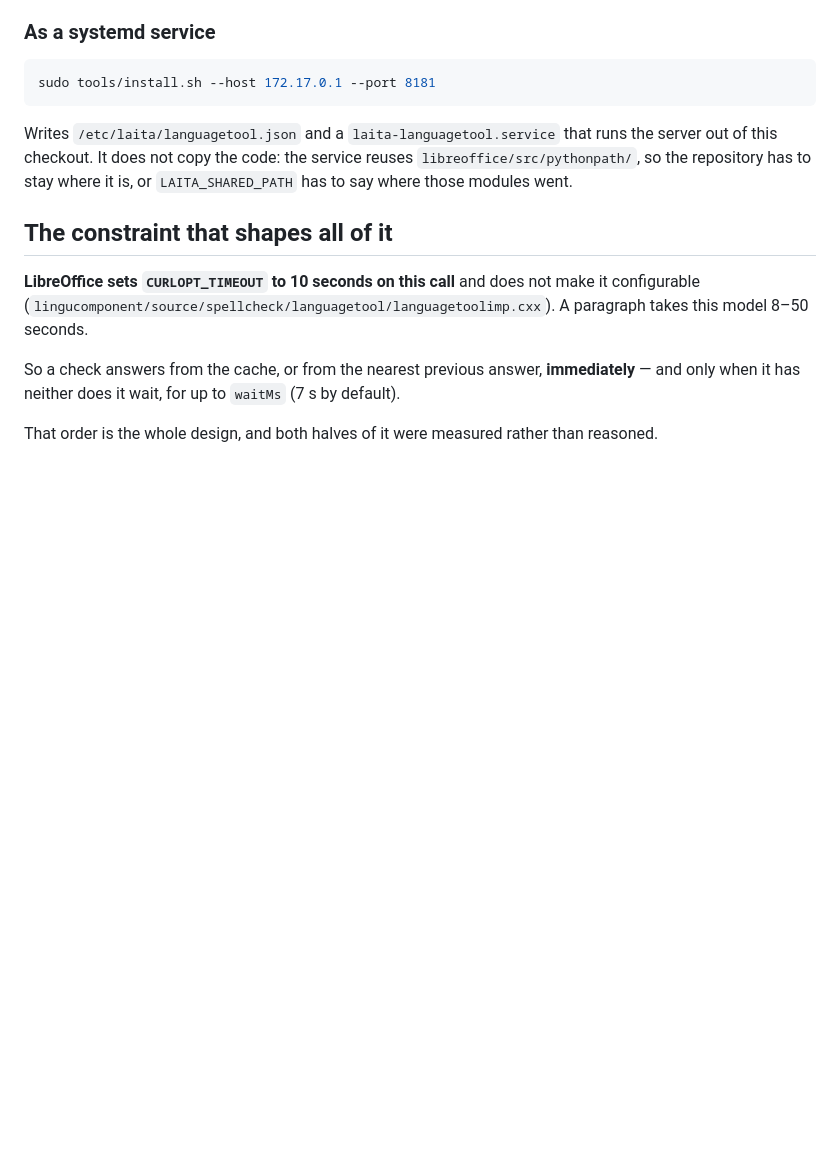
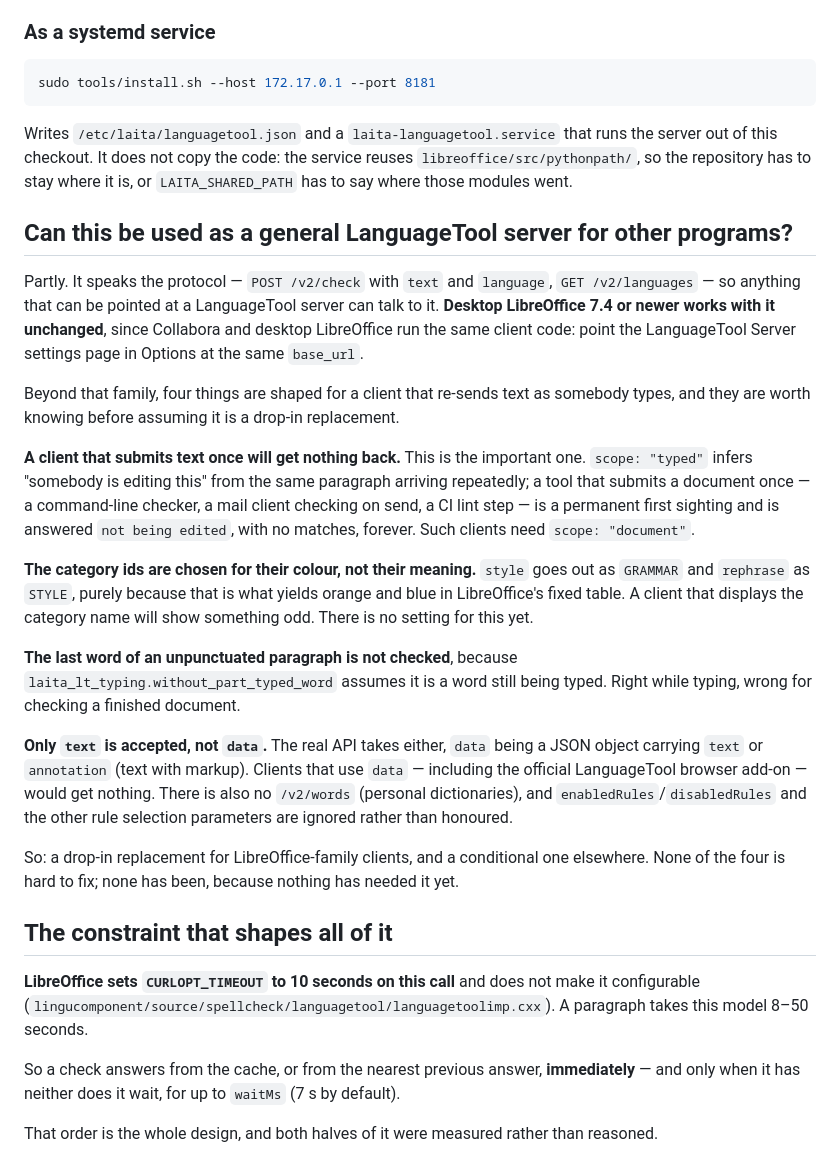
Before and after one commit to sylvaticus/laita, a Markdown page: languagetool/README.md, the part around the change. GitHub-like rendering; blank space fills up the shorter version.

```diff
--- a/languagetool/README.md
+++ b/languagetool/README.md
@@ -109,6 +109,41 @@ Writes `/etc/laita/languagetool.json` and a `laita-languagetool.service` that ru
 server out of this checkout. It does not copy the code: the service reuses
 `libreoffice/src/pythonpath/`, so the repository has to stay where it is, or
 `LAITA_SHARED_PATH` has to say where those modules went.
+
+## Can this be used as a general LanguageTool server for other programs?
+
+Partly. It speaks the protocol — `POST /v2/check` with `text` and `language`, `GET
+/v2/languages` — so anything that can be pointed at a LanguageTool server can talk to it.
+**Desktop LibreOffice 7.4 or newer works with it unchanged**, since Collabora and desktop
+LibreOffice run the same client code: point the LanguageTool Server settings page in
+Options at the same `base_url`.
+
+Beyond that family, four things are shaped for a client that re-sends text as somebody
+types, and they are worth knowing before assuming it is a drop-in replacement.
+
+**A client that submits text once will get nothing back.** This is the important one.
+`scope: "typed"` infers "somebody is editing this" from the same paragraph arriving
+repeatedly; a tool that submits a document once — a command-line checker, a mail client
+checking on send, a CI lint step — is a permanent first sighting and is answered `not being
+edited`, with no matches, forever. Such clients need `scope: "document"`.
+
+**The category ids are chosen for their colour, not their meaning.** `style` goes out as
+`GRAMMAR` and `rephrase` as `STYLE`, purely because that is what yields orange and blue in
+LibreOffice's fixed table. A client that displays the category name will show something
+odd. There is no setting for this yet.
+
+**The last word of an unpunctuated paragraph is not checked**, because
+`laita_lt_typing.without_part_typed_word` assumes it is a word still being typed. Right
+while typing, wrong for checking a finished document.
+
+**Only `text` is accepted, not `data`.** The real API takes either, `data` being a JSON
+object carrying `text` or `annotation` (text with markup). Clients that use `data` —
+including the official LanguageTool browser add-on — would get nothing. There is also no
+`/v2/words` (personal dictionaries), and `enabledRules`/`disabledRules` and the other rule
+selection parameters are ignored rather than honoured.
+
+So: a drop-in replacement for LibreOffice-family clients, and a conditional one elsewhere.
+None of the four is hard to fix; none has been, because nothing has needed it yet.
 
 ## The constraint that shapes all of it
 
```
Also changed, not shown: README.md (+33 -29 lines).
